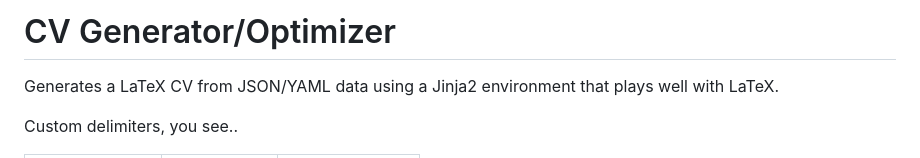
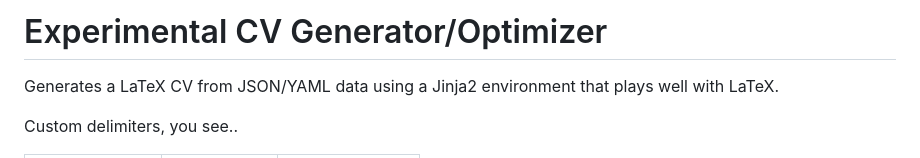
Before and after one commit to evokateur/cv-agents, a Markdown page: README.md, the part around the change. Drawn GitHub-style.

Commit message:
Update project title to 'Experimental CV Generator/Optimizer'

```diff
--- a/README.md
+++ b/README.md
@@ -1,4 +1,4 @@
-# CV Generator/Optimizer
+# Experimental CV Generator/Optimizer
 
 Generates a LaTeX CV from JSON/YAML data using a Jinja2 environment that plays well with LaTeX.
 
```
